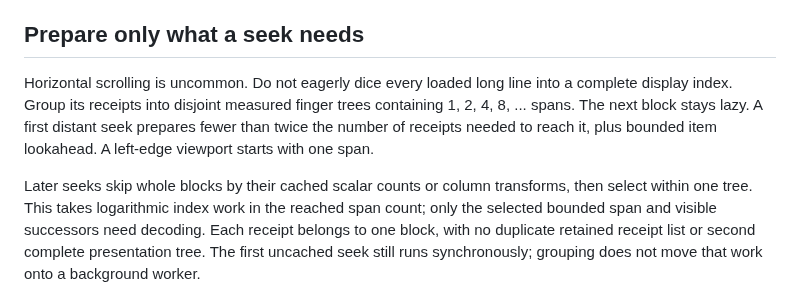
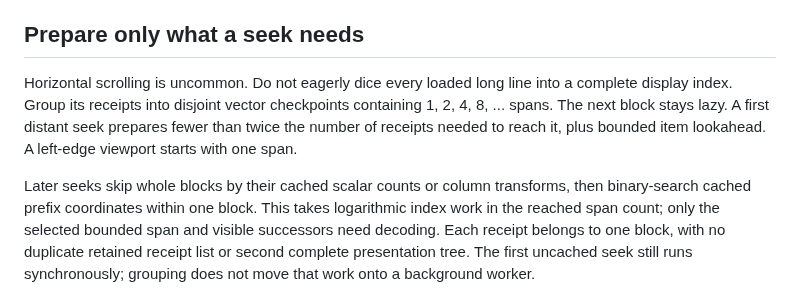
Before and after one commit to ekmett/hide, a Markdown page: docs/design/line-spans.md, the part around the change. Rendered like a GitHub page.

Commit message:
Describe immutable vector checkpoint searches

```diff
--- a/docs/design/line-spans.md
+++ b/docs/design/line-spans.md
@@ -83,13 +83,13 @@ available to file output, HLS and highlighting on their owning workers.
 ## Prepare only what a seek needs
 
 Horizontal scrolling is uncommon. Do not eagerly dice every loaded long line
-into a complete display index. Group its receipts into disjoint measured finger
-trees containing 1, 2, 4, 8, ... spans. The next block stays lazy. A first distant
+into a complete display index. Group its receipts into disjoint vector
+checkpoints containing 1, 2, 4, 8, ... spans. The next block stays lazy. A first distant
 seek prepares fewer than twice the number of receipts needed to reach it, plus
 bounded item lookahead. A left-edge viewport starts with one span.
 
 Later seeks skip whole blocks by their cached scalar counts or column transforms,
-then select within one tree. This takes logarithmic index work in the reached
+then binary-search cached prefix coordinates within one block. This takes logarithmic index work in the reached
 span count; only the selected bounded span and visible successors need decoding.
 Each receipt belongs to one block, with no duplicate retained receipt list or
 second complete presentation tree. The first uncached seek still runs
```
